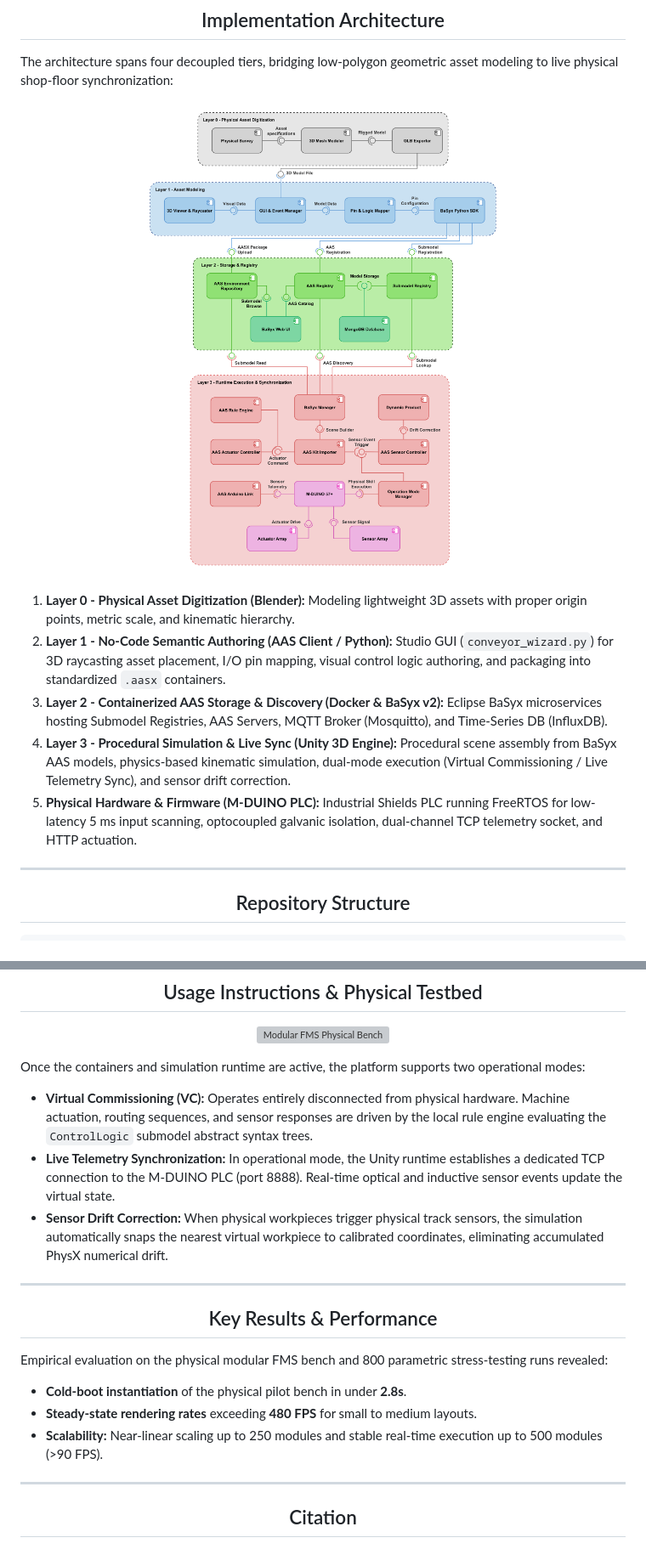
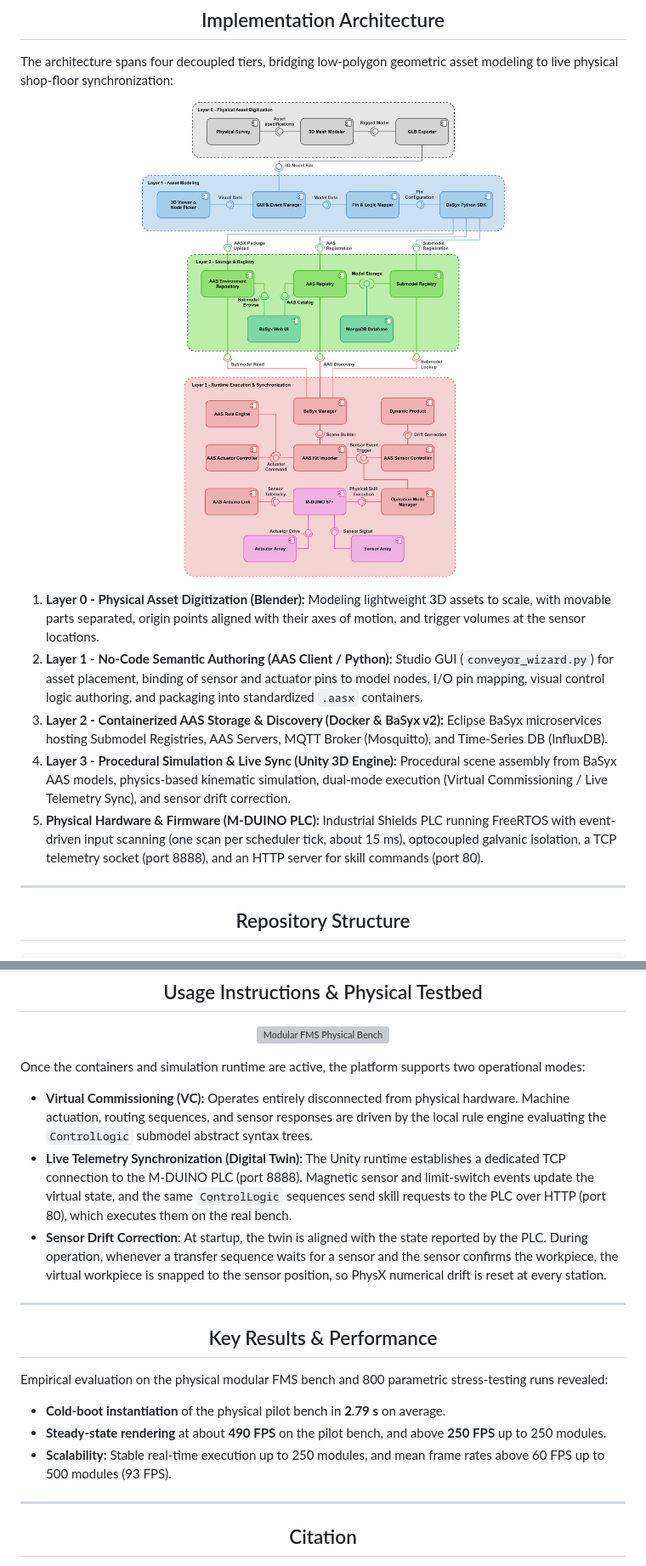
Before and after one commit to TSGouveia/AAS-DT-Framework, a Markdown page: README.md, 2 parts joined by grey strips. Shown at 85% size. Drawn GitHub-style; pictures changed too: imgs/architecture_implementation.png; grey boxes are pictures that could not be loaded.

```diff
--- a/README.md
+++ b/README.md
@@ -33,11 +33,11 @@ The architecture spans four decoupled tiers, bridging low-polygon geometric asse
   <img src="imgs/architecture_implementation.png" alt="Framework Implementation Architecture (Thesis Figure 4.2)" width="780"/>
 </p>
 
-1. **Layer 0 - Physical Asset Digitization (Blender):** Modeling lightweight 3D assets with proper origin points, metric scale, and kinematic hierarchy.
-2. **Layer 1 - No-Code Semantic Authoring (AAS Client / Python):** Studio GUI (`conveyor_wizard.py`) for 3D raycasting asset placement, I/O pin mapping, visual control logic authoring, and packaging into standardized `.aasx` containers.
+1. **Layer 0 - Physical Asset Digitization (Blender):** Modeling lightweight 3D assets to scale, with movable parts separated, origin points aligned with their axes of motion, and trigger volumes at the sensor locations.
+2. **Layer 1 - No-Code Semantic Authoring (AAS Client / Python):** Studio GUI (`conveyor_wizard.py`) for asset placement, binding of sensor and actuator pins to model nodes, I/O pin mapping, visual control logic authoring, and packaging into standardized `.aasx` containers.
 3. **Layer 2 - Containerized AAS Storage & Discovery (Docker & BaSyx v2):** Eclipse BaSyx microservices hosting Submodel Registries, AAS Servers, MQTT Broker (Mosquitto), and Time-Series DB (InfluxDB).
 4. **Layer 3 - Procedural Simulation & Live Sync (Unity 3D Engine):** Procedural scene assembly from BaSyx AAS models, physics-based kinematic simulation, dual-mode execution (Virtual Commissioning / Live Telemetry Sync), and sensor drift correction.
-5. **Physical Hardware & Firmware (M-DUINO PLC):** Industrial Shields PLC running FreeRTOS for low-latency 5 ms input scanning, optocoupled galvanic isolation, dual-channel TCP telemetry socket, and HTTP actuation.
+5. **Physical Hardware & Firmware (M-DUINO PLC):** Industrial Shields PLC running FreeRTOS with event-driven input scanning (one scan per scheduler tick, about 15 ms), optocoupled galvanic isolation, a TCP telemetry socket (port 8888), and an HTTP server for skill commands (port 80).
 
 ---
 
@@ -106,8 +106,8 @@ Follow these steps to start the middleware services, author or deploy digital tw
 Once the containers and simulation runtime are active, the platform supports two operational modes:
 
 - **Virtual Commissioning (VC):** Operates entirely disconnected from physical hardware. Machine actuation, routing sequences, and sensor responses are driven by the local rule engine evaluating the `ControlLogic` submodel abstract syntax trees.
-- **Live Telemetry Synchronization:** In operational mode, the Unity runtime establishes a dedicated TCP connection to the M-DUINO PLC (port 8888). Real-time optical and inductive sensor events update the virtual state.
-- **Sensor Drift Correction:** When physical workpieces trigger physical track sensors, the simulation automatically snaps the nearest virtual workpiece to calibrated coordinates, eliminating accumulated PhysX numerical drift.
+- **Live Telemetry Synchronization (Digital Twin):** The Unity runtime establishes a dedicated TCP connection to the M-DUINO PLC (port 8888). Magnetic sensor and limit-switch events update the virtual state, and the same `ControlLogic` sequences send skill requests to the PLC over HTTP (port 80), which executes them on the real bench.
+- **Sensor Drift Correction:** At startup, the twin is aligned with the state reported by the PLC. During operation, whenever a transfer sequence waits for a sensor and the sensor confirms the workpiece, the virtual workpiece is snapped to the sensor position, so PhysX numerical drift is reset at every station.
 
 
 ---
@@ -115,9 +115,9 @@ Once the containers and simulation runtime are active, the platform supports two
 ## <div align="center">Key Results & Performance</div>
 
 Empirical evaluation on the physical modular FMS bench and 800 parametric stress-testing runs revealed:
-- **Cold-boot instantiation** of the physical pilot bench in under **2.8s**.
-- **Steady-state rendering rates** exceeding **480 FPS** for small to medium layouts.
-- **Scalability:** Near-linear scaling up to 250 modules and stable real-time execution up to 500 modules (>90 FPS).
+- **Cold-boot instantiation** of the physical pilot bench in **2.79 s** on average.
+- **Steady-state rendering** at about **490 FPS** on the pilot bench, and above **250 FPS** up to 250 modules.
+- **Scalability:** Stable real-time execution up to 250 modules, and mean frame rates above 60 FPS up to 500 modules (93 FPS).
 
 ---
 
```
Also changed, not shown: other parts of README.md (+1 -1 lines), 9 other files.
